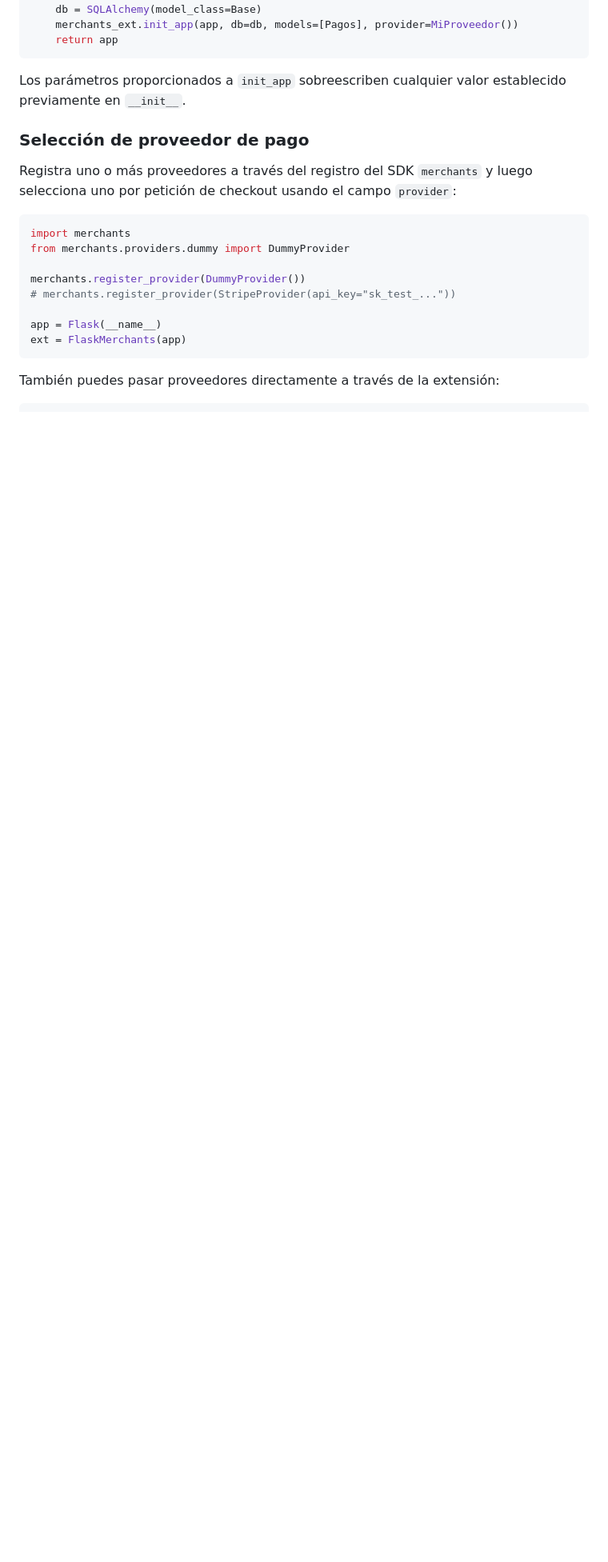
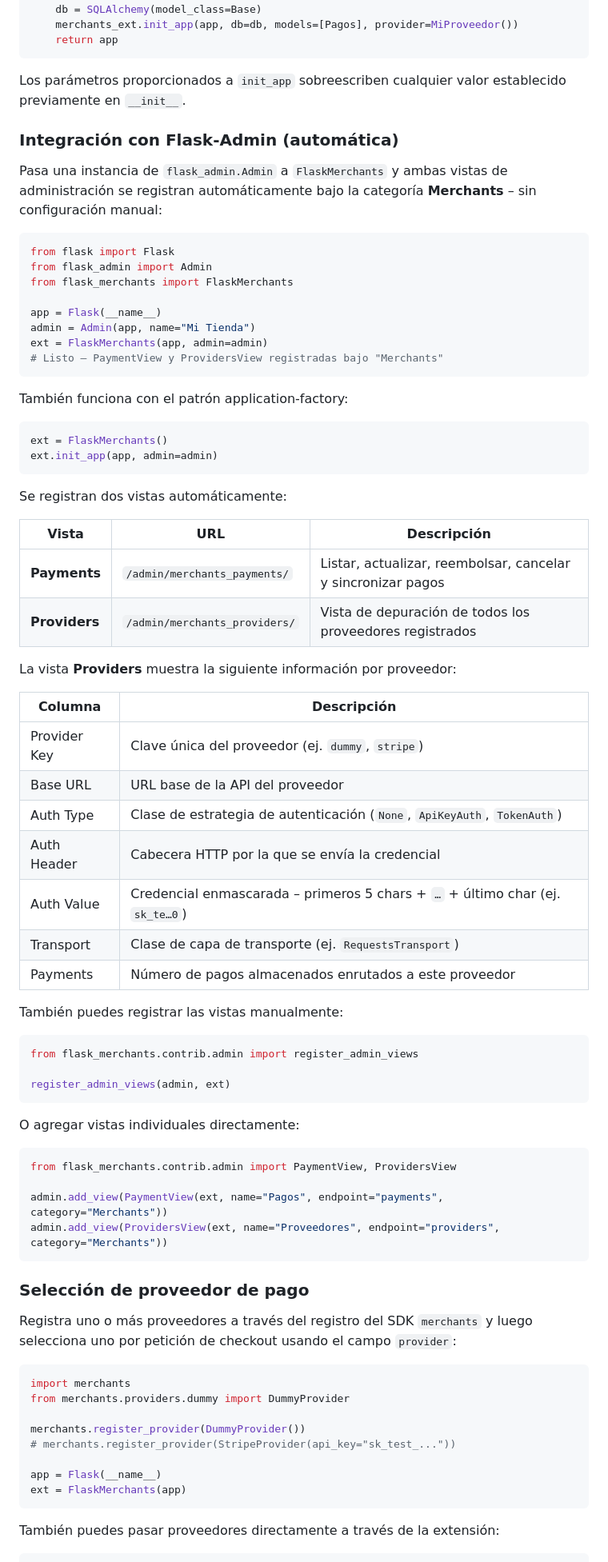
Before and after one commit to mariofix/flask-merchnts-cp, a Markdown page: README.es.md, the part around one of its changes. Shown at 80% size. Drawn GitHub-style; blank space fills up the shorter version.

Commit message:
Update README.md and README.es.md to document admin= auto-registration and ProvidersView
Co-authored-by: mariofix <5313331+mariofix@users.noreply.github.com>

````diff
--- a/README.es.md
+++ b/README.es.md
@@ -99,6 +100,66 @@ def create_app():
 
 Los parámetros proporcionados a `init_app` sobreescriben cualquier valor
 establecido previamente en `__init__`.
+
+### Integración con Flask-Admin (automática)
+
+Pasa una instancia de `flask_admin.Admin` a `FlaskMerchants` y ambas vistas de
+administración se registran automáticamente bajo la categoría **Merchants** – sin
+configuración manual:
+
+```python
+from flask import Flask
+from flask_admin import Admin
+from flask_merchants import FlaskMerchants
+
+app = Flask(__name__)
+admin = Admin(app, name="Mi Tienda")
+ext = FlaskMerchants(app, admin=admin)
+# Listo — PaymentView y ProvidersView registradas bajo "Merchants"
+```
+
+También funciona con el patrón application-factory:
+
+```python
+ext = FlaskMerchants()
+ext.init_app(app, admin=admin)
+```
+
+Se registran dos vistas automáticamente:
+
+| Vista | URL | Descripción |
+|-------|-----|-------------|
+| **Payments** | `/admin/merchants_payments/` | Listar, actualizar, reembolsar, cancelar y sincronizar pagos |
+| **Providers** | `/admin/merchants_providers/` | Vista de depuración de todos los proveedores registrados |
+
+La vista **Providers** muestra la siguiente información por proveedor:
+
+| Columna | Descripción |
+|---------|-------------|
+| Provider Key | Clave única del proveedor (ej. `dummy`, `stripe`) |
+| Base URL | URL base de la API del proveedor |
+| Auth Type | Clase de estrategia de autenticación (`None`, `ApiKeyAuth`, `TokenAuth`) |
+| Auth Header | Cabecera HTTP por la que se envía la credencial |
+| Auth Value | Credencial enmascarada – primeros 5 chars + `…` + último char (ej. `sk_te…0`) |
+| Transport | Clase de capa de transporte (ej. `RequestsTransport`) |
+| Payments | Número de pagos almacenados enrutados a este proveedor |
+
+También puedes registrar las vistas manualmente:
+
+```python
+from flask_merchants.contrib.admin import register_admin_views
+
+register_admin_views(admin, ext)
+```
+
+O agregar vistas individuales directamente:
+
+```python
+from flask_merchants.contrib.admin import PaymentView, ProvidersView
+
+admin.add_view(PaymentView(ext, name="Pagos", endpoint="payments", category="Merchants"))
+admin.add_view(ProvidersView(ext, name="Proveedores", endpoint="providers", category="Merchants"))
+```
 
 ### Selección de proveedor de pago
 
````
Also changed, not shown: other parts of README.es.md (+10 -3 lines), README.md (+69 -3 lines).
